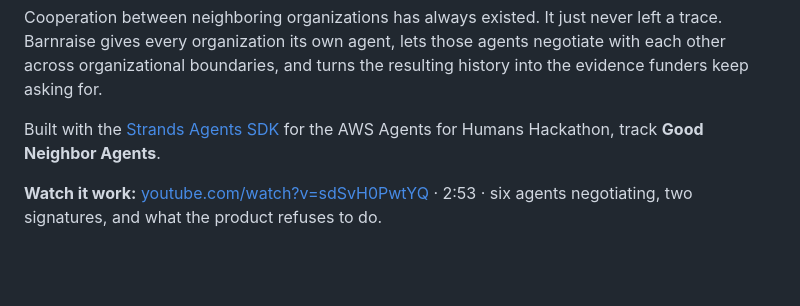
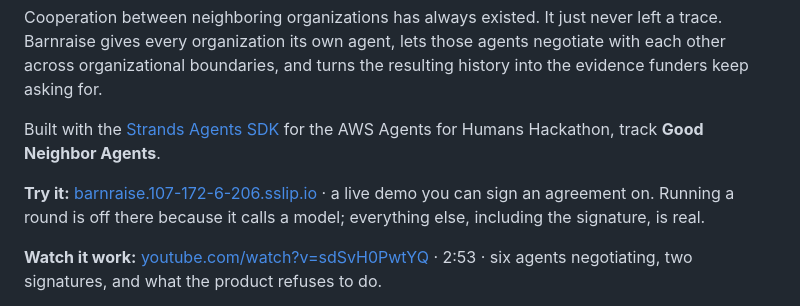
Before and after one commit to kasbsquall/barnraise, a Markdown page: README.md, the part around the change. Rendered like a GitHub page; blank space fills up the shorter version.

Commit message:
docs: link the live demo
Deployed behind the host's own LiteSpeed on a sslip.io name, since 80 and 443
there belong to twenty production sites.

```diff
--- a/README.md
+++ b/README.md
@@ -9,6 +9,10 @@ resulting history into the evidence funders keep asking for.
 
 Built with the [Strands Agents SDK](https://strandsagents.com/) for the AWS
 Agents for Humans Hackathon, track **Good Neighbor Agents**.
+
+**Try it:** [barnraise.107-172-6-206.sslip.io](https://barnraise.107-172-6-206.sslip.io) · a live demo you can sign an
+agreement on. Running a round is off there because it calls a model; everything
+else, including the signature, is real.
 
 **Watch it work:** [youtube.com/watch?v=sdSvH0PwtYQ](https://www.youtube.com/watch?v=sdSvH0PwtYQ)
 · 2:53 · six agents negotiating, two signatures, and what the product refuses to do.
```
Also changed, not shown: DEVPOST.md (+3 -0 lines).
